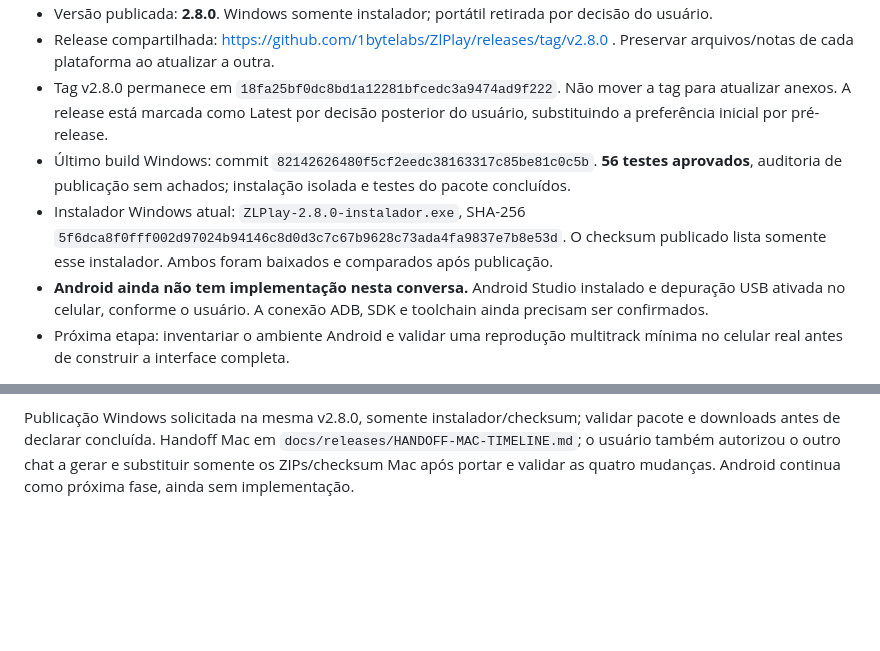
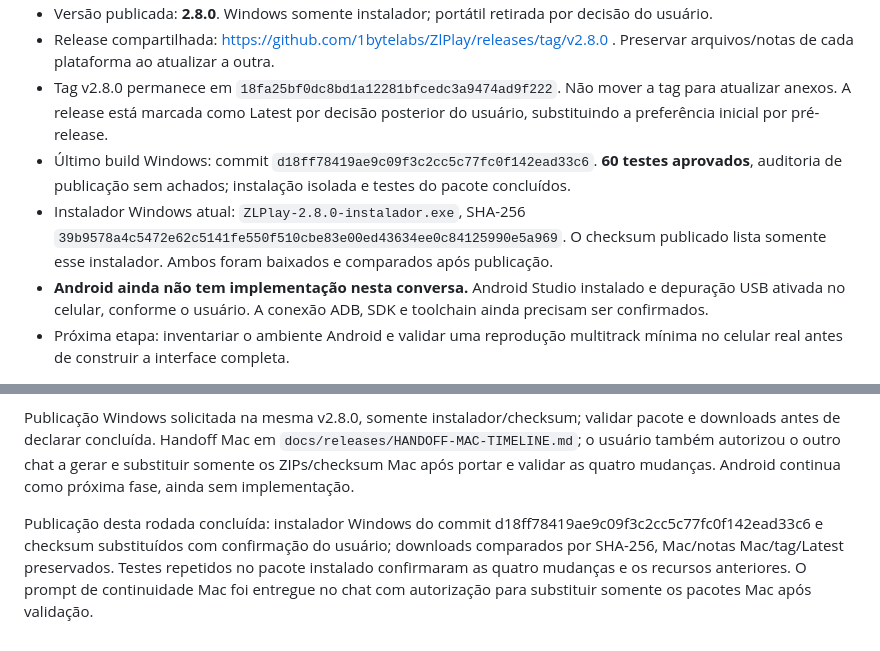
Before and after one commit to 1bytelabs/ZlPlay, a Markdown page: docs/DIARIO-DESENVOLVIMENTO.md, 2 parts joined by grey strips. GitHub-like rendering; blank space fills up the shorter version.

Commit message:
Record validated Windows timeline release and macOS handoff

```diff
--- a/docs/DIARIO-DESENVOLVIMENTO.md
+++ b/docs/DIARIO-DESENVOLVIMENTO.md
@@ -9,8 +9,8 @@ Registro consolidado em **25/10/2026** (America/Sao_Paulo). Este documento prese
 - Versão publicada: **2.8.0**. Windows somente instalador; portátil retirada por decisão do usuário.
 - Release compartilhada: https://github.com/1bytelabs/ZlPlay/releases/tag/v2.8.0 . Preservar arquivos/notas de cada plataforma ao atualizar a outra.
 - Tag v2.8.0 permanece em `18fa25bf0dc8bd1a12281bfcedc3a9474ad9f222`. Não mover a tag para atualizar anexos. A release está marcada como Latest por decisão posterior do usuário, substituindo a preferência inicial por pré-release.
-- Último build Windows: commit `82142626480f5cf2eedc38163317c85be81c0c5b`. **56 testes aprovados**, auditoria de publicação sem achados; instalação isolada e testes do pacote concluídos.
-- Instalador Windows atual: `ZLPlay-2.8.0-instalador.exe`, SHA-256 `5f6dca8f0fff002d97024b94146c8d0d3c7c67b9628c73ada4fa9837e7b8e53d`. O checksum publicado lista somente esse instalador. Ambos foram baixados e comparados após publicação.
+- Último build Windows: commit `d18ff78419ae9c09f3c2cc5c77fc0f142ead33c6`. **60 testes aprovados**, auditoria de publicação sem achados; instalação isolada e testes do pacote concluídos.
+- Instalador Windows atual: `ZLPlay-2.8.0-instalador.exe`, SHA-256 `39b9578a4c5472e62c5141fe550f510cbe83e00ed43634ee0c84125990e5a969`. O checksum publicado lista somente esse instalador. Ambos foram baixados e comparados após publicação.
 - **Android ainda não tem implementação nesta conversa.** Android Studio instalado e depuração USB ativada no celular, conforme o usuário. A conexão ADB, SDK e toolchain ainda precisam ser confirmados.
 - Próxima etapa: inventariar o ambiente Android e validar uma reprodução multitrack mínima no celular real antes de construir a interface completa.
 
@@ -130,3 +130,5 @@ O pacote deve registrar formato/versão e incluir projetos, ordem do repertório
 Usuário solicitou e autorizou implementar: acompanhamento da reprodução na timeline principal com zoom; linhas finas nos limites das regiões, mais fortes na região atual; Shift + arraste de aresta independente sem mover vizinha, mantendo comportamento normal conectado; EQ/Gain e submenu com dimensões iguais (38 × 25 CSS px). Textos pt-BR/en/es. Validação local: 60 testes aprovados e auditoria sem achados; teste Electron sintético confirmou avanço/retorno da rolagem, ausência de rolagem parado, linhas [0,10,30], dimensões iguais e limites normais [0,8]/[8,30] versus Shift [0,6]/[8,30].
 
 Publicação Windows solicitada na mesma v2.8.0, somente instalador/checksum; validar pacote e downloads antes de declarar concluída. Handoff Mac em `docs/releases/HANDOFF-MAC-TIMELINE.md`; o usuário também autorizou o outro chat a gerar e substituir somente os ZIPs/checksum Mac após portar e validar as quatro mudanças. Android continua como próxima fase, ainda sem implementação.
+
+Publicação desta rodada concluída: instalador Windows do commit d18ff78419ae9c09f3c2cc5c77fc0f142ead33c6 e checksum substituídos com confirmação do usuário; downloads comparados por SHA-256, Mac/notas Mac/tag/Latest preservados. Testes repetidos no pacote instalado confirmaram as quatro mudanças e os recursos anteriores. O prompt de continuidade Mac foi entregue no chat com autorização para substituir somente os pacotes Mac após validação.
```
